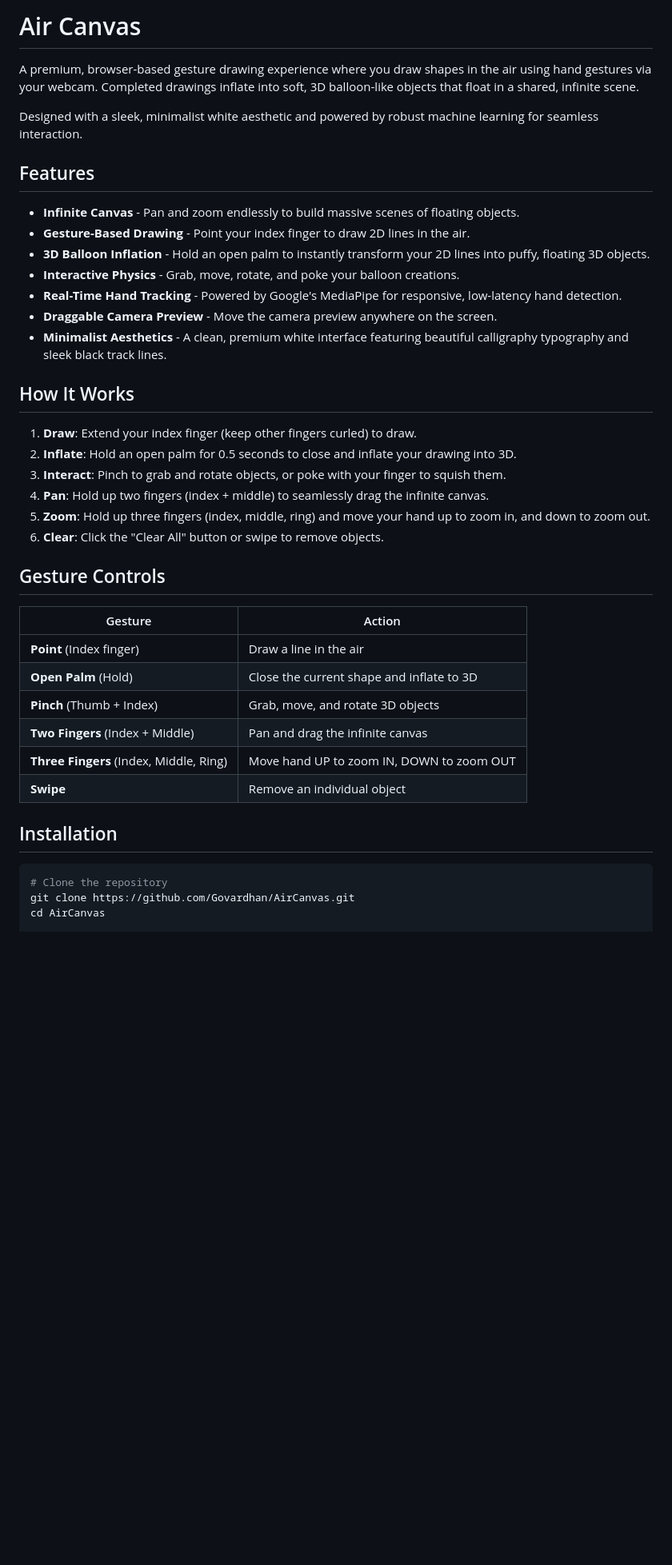
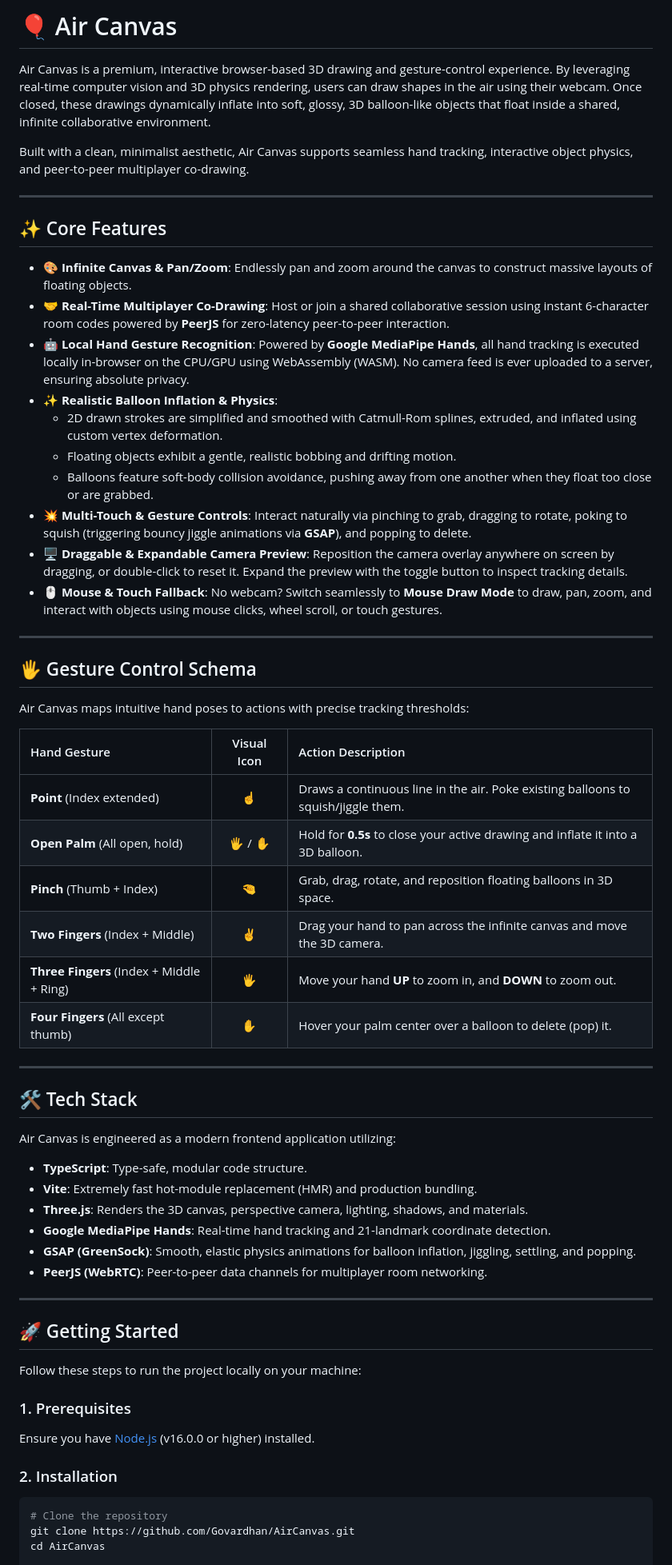
Before and after one commit to govardhanprabhavathi/aircanvas, a Markdown page: README.md, the part around one of its changes. Shown at 80% size. Rendered like a GitHub page; blank space fills up the shorter version.

````diff
--- a/README.md
+++ b/README.md
@@ -1,41 +1,62 @@
-# Air Canvas
+# 🎈 Air Canvas
 
-A premium, browser-based gesture drawing experience where you draw shapes in the air using hand gestures via your webcam. Completed drawings inflate into soft, 3D balloon-like objects that float in a shared, infinite scene.
+Air Canvas is a premium, interactive browser-based 3D drawing and gesture-control experience. By leveraging real-time computer vision and 3D physics rendering, users can draw shapes in the air using their webcam. Once closed, these drawings dynamically inflate into soft, glossy, 3D balloon-like objects that float inside a shared, infinite collaborative environment.
 
-Designed with a sleek, minimalist white aesthetic and powered by robust machine learning for seamless interaction.
+Built with a clean, minimalist aesthetic, Air Canvas supports seamless hand tracking, interactive object physics, and peer-to-peer multiplayer co-drawing.
 
-## Features
+---
 
-- **Infinite Canvas** - Pan and zoom endlessly to build massive scenes of floating objects.
-- **Gesture-Based Drawing** - Point your index finger to draw 2D lines in the air.
-- **3D Balloon Inflation** - Hold an open palm to instantly transform your 2D lines into puffy, floating 3D objects.
-- **Interactive Physics** - Grab, move, rotate, and poke your balloon creations.
-- **Real-Time Hand Tracking** - Powered by Google's MediaPipe for responsive, low-latency hand detection.
-- **Draggable Camera Preview** - Move the camera preview anywhere on the screen.
-- **Minimalist Aesthetics** - A clean, premium white interface featuring beautiful calligraphy typography and sleek black track lines.
+## ✨ Core Features
 
-## How It Works
+*   **🎨 Infinite Canvas & Pan/Zoom**: Endlessly pan and zoom around the canvas to construct massive layouts of floating objects.
+*   **🤝 Real-Time Multiplayer Co-Drawing**: Host or join a shared collaborative session using instant 6-character room codes powered by **PeerJS** for zero-latency peer-to-peer interaction.
+*   **🤖 Local Hand Gesture Recognition**: Powered by **Google MediaPipe Hands**, all hand tracking is executed locally in-browser on the CPU/GPU using WebAssembly (WASM). No camera feed is ever uploaded to a server, ensuring absolute privacy.
+*   **✨ Realistic Balloon Inflation & Physics**:
+    *   2D drawn strokes are simplified and smoothed with Catmull-Rom splines, extruded, and inflated using custom vertex deformation.
+    *   Floating objects exhibit a gentle, realistic bobbing and drifting motion.
+    *   Balloons feature soft-body collision avoidance, pushing away from one another when they float too close or are grabbed.
+*   **💥 Multi-Touch & Gesture Controls**: Interact naturally via pinching to grab, dragging to rotate, poking to squish (triggering bouncy jiggle animations via **GSAP**), and popping to delete.
+*   **🖥️ Draggable & Expandable Camera Preview**: Reposition the camera overlay anywhere on screen by dragging, or double-click to reset it. Expand the preview with the toggle button to inspect tracking details.
+*   **🖱️ Mouse & Touch Fallback**: No webcam? Switch seamlessly to **Mouse Draw Mode** to draw, pan, zoom, and interact with objects using mouse clicks, wheel scroll, or touch gestures.
 
-1. **Draw**: Extend your index finger (keep other fingers curled) to draw.
-2. **Inflate**: Hold an open palm for 0.5 seconds to close and inflate your drawing into 3D.
-3. **Interact**: Pinch to grab and rotate objects, or poke with your finger to squish them.
-4. **Pan**: Hold up two fingers (index + middle) to seamlessly drag the infinite canvas.
-5. **Zoom**: Hold up three fingers (index, middle, ring) and move your hand up to zoom in, and down to zoom out.
-6. **Clear**: Click the "Clear All" button or swipe to remove objects.
+---
 
-## Gesture Controls
+## 🖐️ Gesture Control Schema
 
-| Gesture | Action |
-|---------|--------|
-| **Point** (Index finger) | Draw a line in the air |
-| **Open Palm** (Hold) | Close the current shape and inflate to 3D |
-| **Pinch** (Thumb + Index) | Grab, move, and rotate 3D objects |
-| **Two Fingers** (Index + Middle) | Pan and drag the infinite canvas |
-| **Three Fingers** (Index, Middle, Ring) | Move hand UP to zoom IN, DOWN to zoom OUT |
-| **Swipe** | Remove an individual object |
+Air Canvas maps intuitive hand poses to actions with precise tracking thresholds:
 
-## Installation
+| Hand Gesture | Visual Icon | Action Description |
+| :--- | :---: | :--- |
+| **Point** (Index extended) | ☝️ | Draws a continuous line in the air. Poke existing balloons to squish/jiggle them. |
+| **Open Palm** (All open, hold) | 🖐️ / ✋ | Hold for **0.5s** to close your active drawing and inflate it into a 3D balloon. |
+| **Pinch** (Thumb + Index) | 🤏 | Grab, drag, rotate, and reposition floating balloons in 3D space. |
+| **Two Fingers** (Index + Middle) | ✌️ | Drag your hand to pan across the infinite canvas and move the 3D camera. |
+| **Three Fingers** (Index + Middle + Ring) | 🖐️ | Move your hand **UP** to zoom in, and **DOWN** to zoom out. |
+| **Four Fingers** (All except thumb) | ✋ | Hover your palm center over a balloon to delete (pop) it. |
 
+---
+
+## 🛠️ Tech Stack
+
+Air Canvas is engineered as a modern frontend application utilizing:
+
+*   **TypeScript**: Type-safe, modular code structure.
+*   **Vite**: Extremely fast hot-module replacement (HMR) and production bundling.
+*   **Three.js**: Renders the 3D canvas, perspective camera, lighting, shadows, and materials.
+*   **Google MediaPipe Hands**: Real-time hand tracking and 21-landmark coordinate detection.
+*   **GSAP (GreenSock)**: Smooth, elastic physics animations for balloon inflation, jiggling, settling, and popping.
+*   **PeerJS (WebRTC)**: Peer-to-peer data channels for multiplayer room networking.
+
+---
+
+## 🚀 Getting Started
+
+Follow these steps to run the project locally on your machine:
+
+### 1. Prerequisites
+Ensure you have [Node.js](https://nodejs.org/) (v16.0.0 or higher) installed.
+
+### 2. Installation
 ```bash
 # Clone the repository
 git clone https://github.com/Govardhan/AirCanvas.git
````
Also changed, not shown: other parts of README.md (+25 -34 lines).
